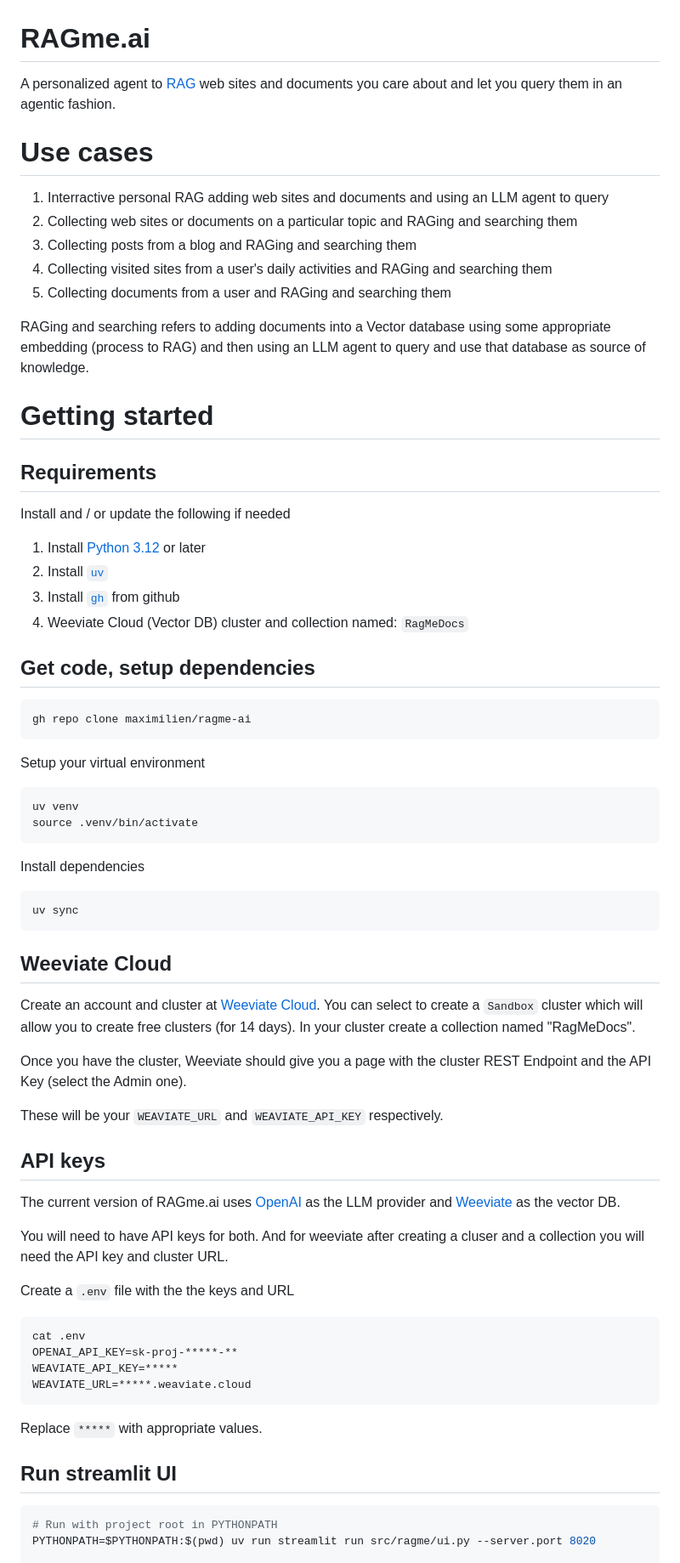
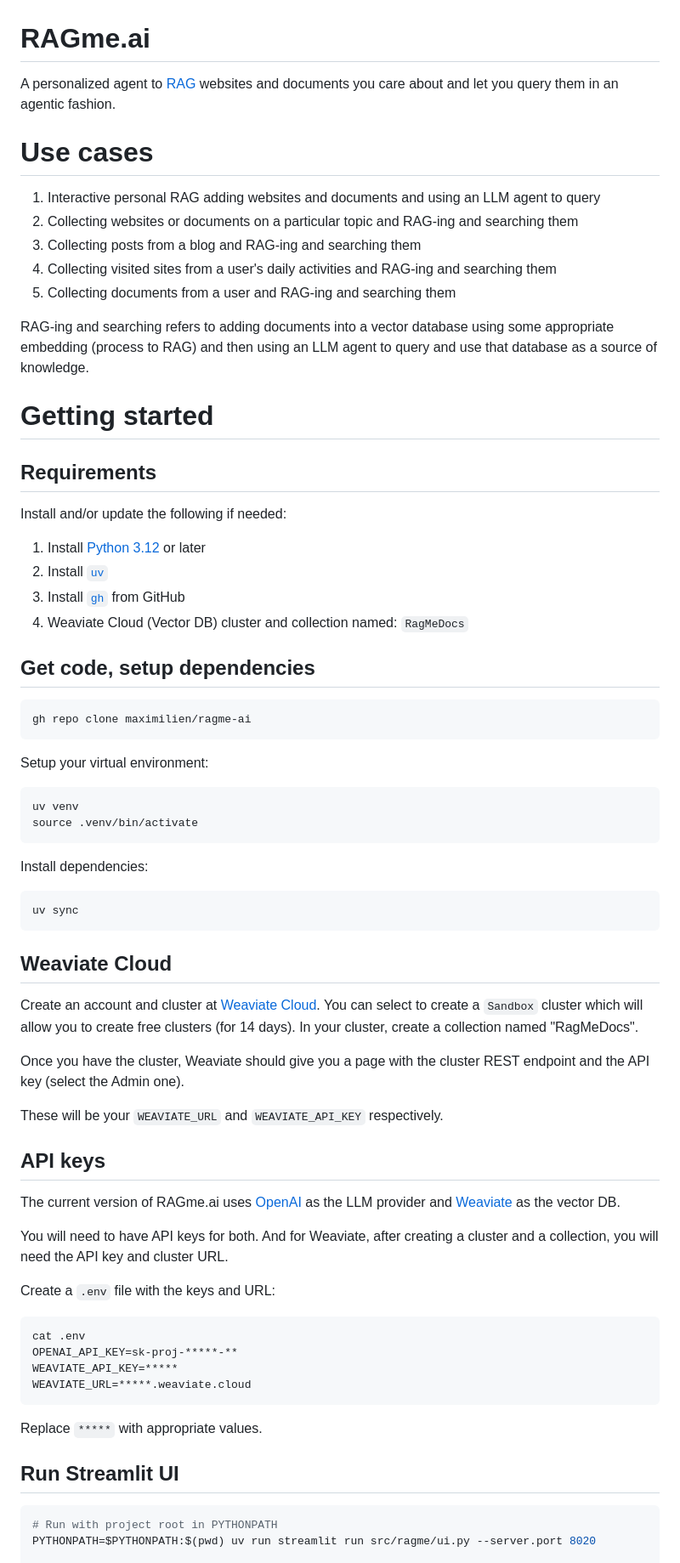
Before and after one commit to maximilien/ragme-io, a Markdown page: README.md, the part around one of its changes. Shown at 85% size. GitHub-like rendering.

Commit message:
update README for grammer / spelling issues
Signed-off-by: Michael Maximilien <mmaximilien@gmail.com>

````diff
--- a/README.md
+++ b/README.md
@@ -1,27 +1,27 @@
 # RAGme.ai
 
-A personalized agent to [RAG](https://en.wikipedia.org/wiki/Retrieval-augmented_generation) web sites and documents you care about and let you query them in an agentic fashion.
+A personalized agent to [RAG](https://en.wikipedia.org/wiki/Retrieval-augmented_generation) websites and documents you care about and let you query them in an agentic fashion.
 
 # Use cases
 
-1. Interractive personal RAG adding web sites and documents and using an LLM agent to query
-2. Collecting web sites or documents on a particular topic and RAGing and searching them
-3. Collecting posts from a blog and RAGing and searching them
-4. Collecting visited sites from a user's daily activities and RAGing and searching them
-5. Collecting documents from a user and RAGing and searching them
+1. Interactive personal RAG adding websites and documents and using an LLM agent to query
+2. Collecting websites or documents on a particular topic and RAG-ing and searching them
+3. Collecting posts from a blog and RAG-ing and searching them
+4. Collecting visited sites from a user's daily activities and RAG-ing and searching them
+5. Collecting documents from a user and RAG-ing and searching them
 
-RAGing and searching refers to adding documents into a Vector database using some appropriate embedding (process to RAG) and then using an LLM agent to query and use that database as source of knowledge.
+RAG-ing and searching refers to adding documents into a vector database using some appropriate embedding (process to RAG) and then using an LLM agent to query and use that database as a source of knowledge.
 
 # Getting started
 
 ## Requirements
 
-Install and / or update the following if needed
+Install and/or update the following if needed:
 
 1. Install [Python 3.12](https://www.python.org/downloads/) or later
 2. Install [`uv`](https://docs.astral.sh/uv/getting-started/installation/)
-3. Install [`gh`](https://cli.github.com/) from github
-4. Weeviate Cloud (Vector DB) cluster and collection named: `RagMeDocs`
+3. Install [`gh`](https://cli.github.com/) from GitHub
+4. Weaviate Cloud (Vector DB) cluster and collection named: `RagMeDocs`
 
 ## Get code, setup dependencies
 
@@ -29,34 +29,34 @@ Install and / or update the following if needed
 gh repo clone maximilien/ragme-ai
 ```
 
-Setup your virtual environment
+Setup your virtual environment:
 
 ```bash
 uv venv
 source .venv/bin/activate
 ```
 
-Install dependencies
+Install dependencies:
 
 ```bash
 uv sync
 ```
 
-## Weeviate Cloud
+## Weaviate Cloud
 
-Create an account and cluster at [Weeviate Cloud](https://console.weaviate.cloud/). You can select to create a `Sandbox` cluster which will allow you to create free clusters (for 14 days). In your cluster create a collection named "RagMeDocs".
+Create an account and cluster at [Weaviate Cloud](https://console.weaviate.cloud/). You can select to create a `Sandbox` cluster which will allow you to create free clusters (for 14 days). In your cluster, create a collection named "RagMeDocs".
 
-Once you have the cluster, Weeviate should give you a page with the cluster REST Endpoint and the API Key (select the Admin one).
+Once you have the cluster, Weaviate should give you a page with the cluster REST endpoint and the API key (select the Admin one).
 
 These will be your `WEAVIATE_URL` and `WEAVIATE_API_KEY` respectively.
 
 ## API keys
 
-The current version of RAGme.ai uses [OpenAI](https://auth.openai.com/log-in) as the LLM provider and [Weeviate](https://console.weaviate.cloud/) as the vector DB.
+The current version of RAGme.ai uses [OpenAI](https://auth.openai.com/log-in) as the LLM provider and [Weaviate](https://console.weaviate.cloud/) as the vector DB.
 
-You will need to have API keys for both. And for weeviate after creating a cluser and a collection you will need the API key and cluster URL.
+You will need to have API keys for both. And for Weaviate, after creating a cluster and a collection, you will need the API key and cluster URL.
 
-Create a `.env` file with the the keys and URL
+Create a `.env` file with the keys and URL:
 
 ```bash
 cat .env
@@ -67,7 +67,7 @@ WEAVIATE_URL=*****.weaviate.cloud
 
 Replace `*****` with appropriate values.
 
-## Run streamlit UI
+## Run Streamlit UI
 
 ```bash
 # Run with project root in PYTHONPATH
````
Also changed, not shown: other parts of README.md (+16 -16 lines).
